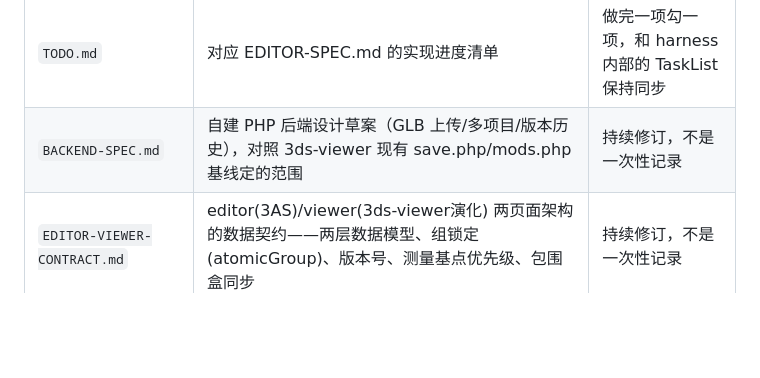
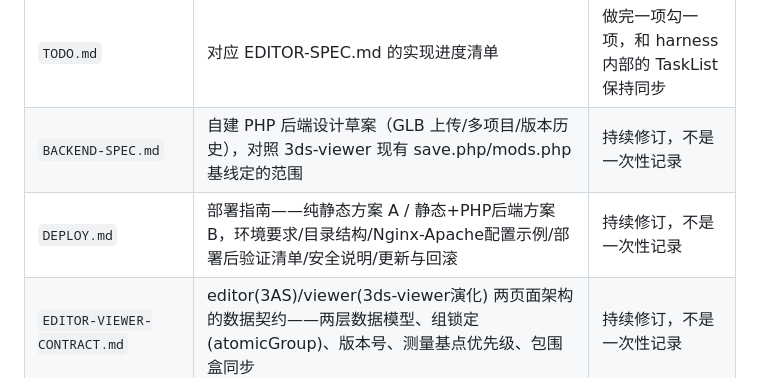
Before and after one commit to lnbnyi/3as, a Markdown page: Doc/INDEX.md, the part around the change. GitHub-like rendering; blank space fills up the shorter version.

```diff
--- a/Doc/INDEX.md
+++ b/Doc/INDEX.md
@@ -10,6 +10,7 @@
 | `EDITOR-SPEC.md` | Editor Mode（查看/编辑模式）设计草案 | 持续修订，不是一次性记录 |
 | `TODO.md` | 对应 EDITOR-SPEC.md 的实现进度清单 | 做完一项勾一项，和 harness 内部的 TaskList 保持同步 |
 | `BACKEND-SPEC.md` | 自建 PHP 后端设计草案（GLB 上传/多项目/版本历史），对照 3ds-viewer 现有 save.php/mods.php 基线定的范围 | 持续修订，不是一次性记录 |
+| `DEPLOY.md` | 部署指南——纯静态方案 A / 静态+PHP后端方案 B，环境要求/目录结构/Nginx-Apache配置示例/部署后验证清单/安全说明/更新与回滚 | 持续修订，不是一次性记录 |
 | `EDITOR-VIEWER-CONTRACT.md` | editor(3AS)/viewer(3ds-viewer演化) 两页面架构的数据契约——两层数据模型、组锁定(atomicGroup)、版本号、测量基点优先级、包围盒同步 | 持续修订，不是一次性记录 |
 | `2026-08-05-viewer-capability-mobile-comparison.md` | Babylon.js/model-viewer/Sketchfab 能力与手机端开销细化对比（延伸 EDITOR-SPEC.md 第 12 节） | 一次性记录，不追加修订 |
 | `2026-08-05-glb-topology-question.md` | GLB 是否保留贴图之外的拓扑信息、重新拓扑代价调研 | 一次性记录，不追加修订 |
```
Also changed, not shown: Doc/DEPLOY.md (added, +207 -0 lines).
